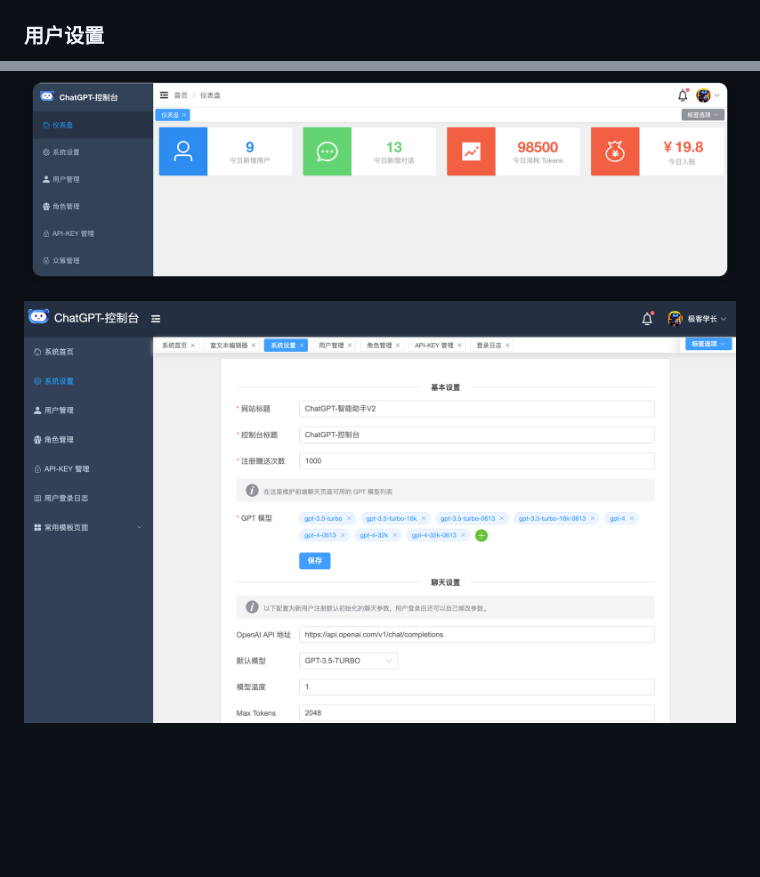
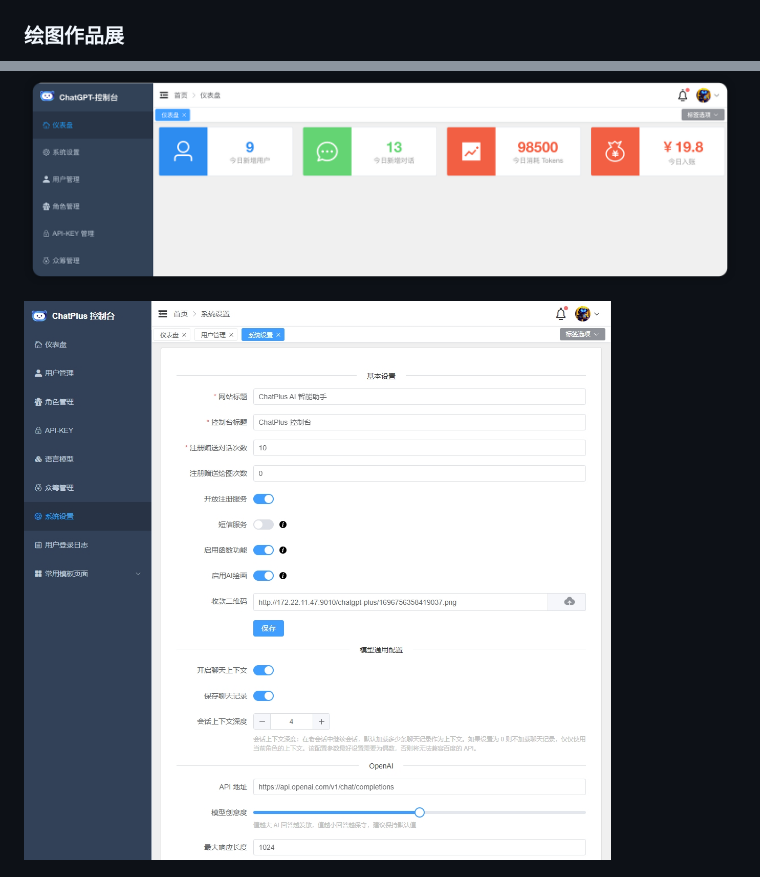
Before and after one commit to yangjian102621/geekai, a Markdown page: README.md, 2 parts joined by grey strips. Rendered like a GitHub page; pictures changed too: docs/imgs/admin_config.png; blank space fills up the shorter version.

Commit message:
docs: update images for readme

```diff
--- a/README.md
+++ b/README.md
@@ -30,5 +30,5 @@ ChatGLM,讯飞星火，文心一言等多个平台的大语言模型。集成了
 
 ![ChatGPT function plugin](/docs/imgs/mj.jpg)
 
-### 用户设置
+### 绘图作品展
 
```
Also changed, not shown: other parts of README.md (+3 -2 lines), docs/imgs/mobile_chat_setting.png (deleted), docs/imgs/mobile_pay.png (added), docs/imgs/mobile_user_profile.png (added), docs/imgs/user_profile.png (deleted), 1 other file.
